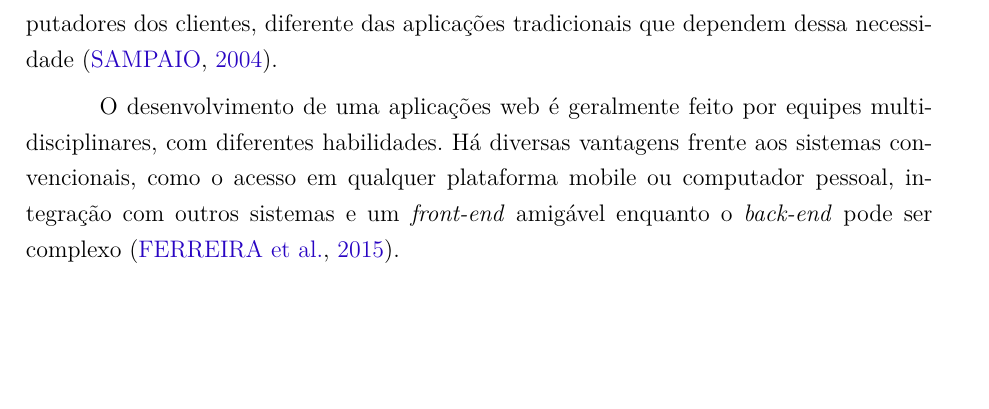
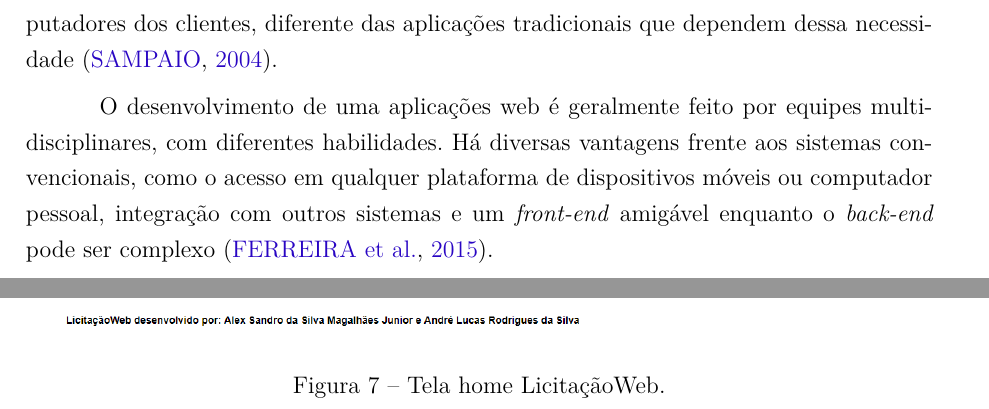
Before and after one commit to dragao1995/licitacaoweb, a LaTeX thesis (textoTCC/main.tex, which reads textoTCC/editaveis/desenvolvimentodesistemas.tex, textoTCC/editaveis/resultados.tex): part of page 35 of 76 before the commit and two parts of pages 35 and 51 of 76 after it, the two joined at a grey line, cut so that both start at the same text, the shorter picture padded with empty space. Compiled offline with pdfLaTeX.

Commit message:
correção erros

```diff
--- a/textoTCC/editaveis/desenvolvimentodesistemas.tex
+++ b/textoTCC/editaveis/desenvolvimentodesistemas.tex
@@ -62,7 +62,7 @@ Uma aplicação web é qualquer software que é executado em um navegador.
 Elas são mantidas e atualizadas sem a necessidade de distribuir e instalar software em computadores dos clientes, diferente das aplicações tradicionais que dependem dessa necessidade~\cite{sampaio2004xwebprocess}.
 
 O desenvolvimento de uma aplicações web é geralmente feito por equipes multidisciplinares, com diferentes habilidades.
-Há diversas vantagens frente aos sistemas convencionais, como o acesso em qualquer plataforma mobile ou computador pessoal, integração com outros sistemas e um \textit{front-end} amigável enquanto o \textit{back-end} pode ser complexo~\cite{ferreira2015arquitetutura}.
+Há diversas vantagens frente aos sistemas convencionais, como o acesso em qualquer plataforma de dispositivos móveis ou computador pessoal, integração com outros sistemas e um \textit{front-end} amigável enquanto o \textit{back-end} pode ser complexo~\cite{ferreira2015arquitetutura}.
 
 \subsubsection{\textit{Back-end}}
 
--- a/textoTCC/editaveis/resultados.tex
+++ b/textoTCC/editaveis/resultados.tex
@@ -19,3 +19,9 @@ O sistema desenvolvido agiliza um processo burocrático, dando celeridade na tro
 \section{Disponibilidade do Sistema}
 
 Os sistema está disponível no GitHub no endereço:~\url{https://github.com/dragao1995/licitacaoweb} sob a Licença Apache 2.0.
+
+\begin{figure}[htbp]
+	\centering
+	\includegraphics[width=0.95\textwidth]{figuras/prototipo001.png}
+	\caption[Tela home LicitaçãoWeb]{Tela home LicitaçãoWeb.}
+\end{figure}
```
Also changed, not shown: textoTCC/figuras/bdAtualizado.png, textoTCC/main.pdf, textoTCC/editaveis/desenvolvimentodesistemas.tex (2 more changed lines), textoTCC/editaveis/resultados.tex (2 more changed lines), 5 other files.
